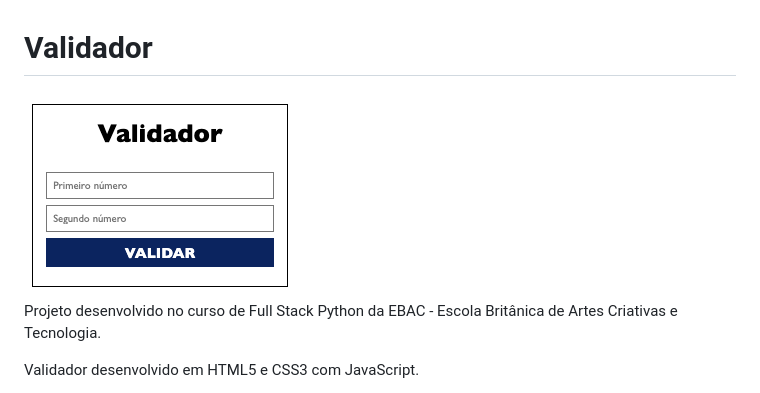
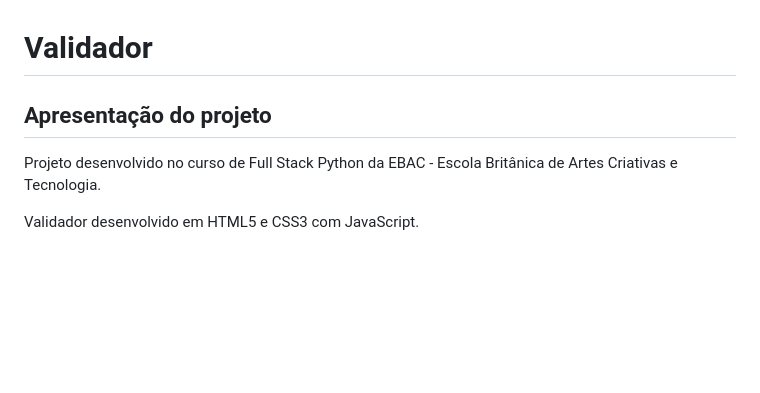
Before and after one commit to guicamargo19/validador, a Markdown page: README.md, the part around the change. Rendered like a GitHub page; pictures changed too: assets/validador.png (deleted); blank space fills up the shorter version.

Commit message:
Alteração CSS e README.md

```diff
--- a/README.md
+++ b/README.md
@@ -1,6 +1,8 @@
 # Validador
 
-<img src="assets/validador.png">
+## Apresentação do projeto
+
+
 
 Projeto desenvolvido no curso de Full Stack Python da EBAC - Escola Britânica de Artes Criativas e Tecnologia.
 
```
Also changed, not shown: assets/favicon.png (added), 6 other files.
